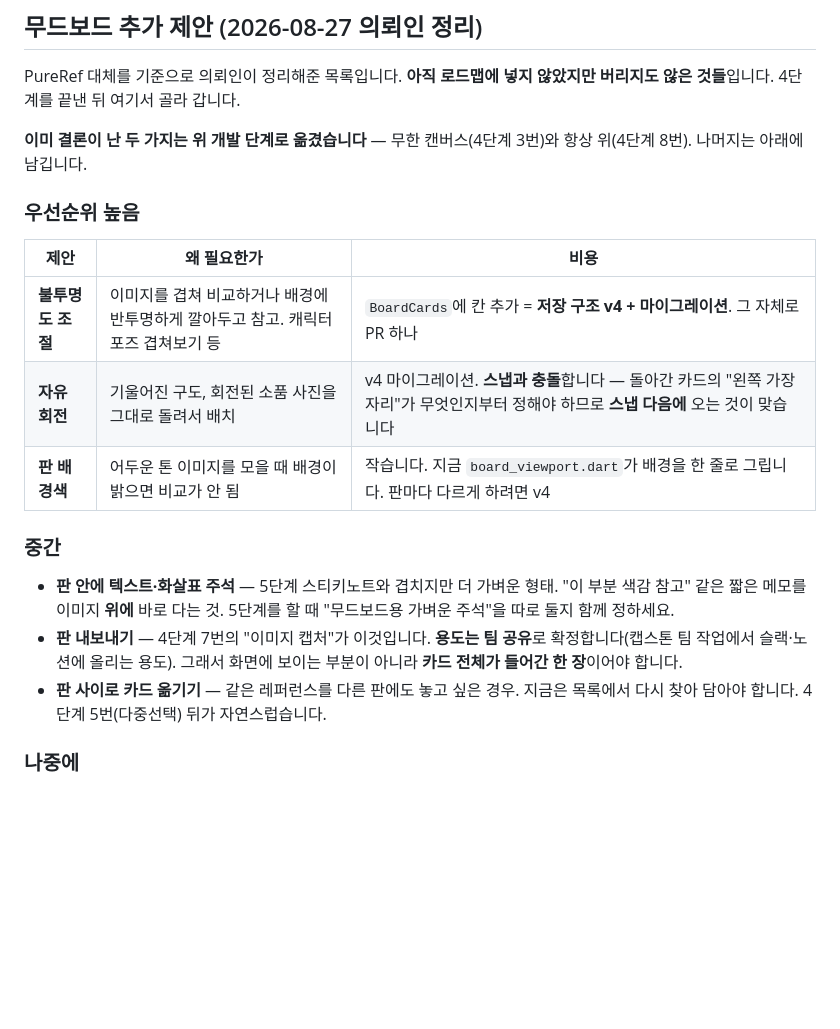
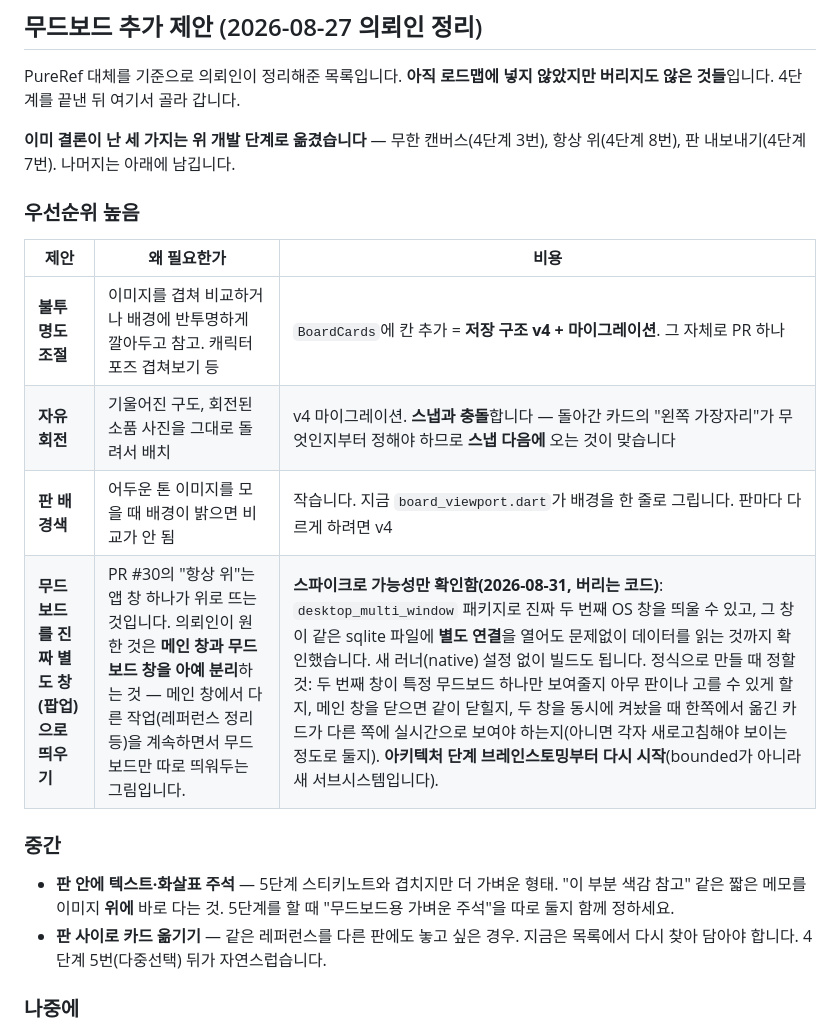
Before and after one commit to luseuss/reference-archive-app, a Markdown page: CLAUDE.md, the part around the change. GitHub-like rendering; blank space fills up the shorter version.

Commit message:
CLAUDE.md에 무드보드 별도 창(팝업) 스파이크 결과를 기록
desktop_multi_window로 두 번째 OS 창 + 별도 DB 연결이 되는 것을
확인한 스파이크 결과를 "무드보드 추가 제안" 표에 남깁니다. 코드는
버렸습니다(spike-multi-window 브랜치 삭제). 나중에 정식으로 만들 때
여기부터 다시 브레인스토밍합니다.

Co-Authored-By: Claude Sonnet 5 <noreply@anthropic.com>

```diff
--- a/CLAUDE.md
+++ b/CLAUDE.md
@@ -793,8 +793,8 @@ lib/
 PureRef 대체를 기준으로 의뢰인이 정리해준 목록입니다. **아직 로드맵에 넣지
 않았지만 버리지도 않은 것들**입니다. 4단계를 끝낸 뒤 여기서 골라 갑니다.
 
-**이미 결론이 난 두 가지는 위 개발 단계로 옮겼습니다** — 무한 캔버스(4단계
-3번)와 항상 위(4단계 8번). 나머지는 아래에 남깁니다.
+**이미 결론이 난 세 가지는 위 개발 단계로 옮겼습니다** — 무한 캔버스(4단계
+3번), 항상 위(4단계 8번), 판 내보내기(4단계 7번). 나머지는 아래에 남깁니다.
 
 ### 우선순위 높음
 
@@ -803,15 +803,13 @@ PureRef 대체를 기준으로 의뢰인이 정리해준 목록입니다. **아
 | **불투명도 조절** | 이미지를 겹쳐 비교하거나 배경에 반투명하게 깔아두고 참고. 캐릭터 포즈 겹쳐보기 등 | `BoardCards`에 칸 추가 = **저장 구조 v4 + 마이그레이션**. 그 자체로 PR 하나 |
 | **자유 회전** | 기울어진 구도, 회전된 소품 사진을 그대로 돌려서 배치 | v4 마이그레이션. **스냅과 충돌**합니다 — 돌아간 카드의 "왼쪽 가장자리"가 무엇인지부터 정해야 하므로 **스냅 다음에** 오는 것이 맞습니다 |
 | **판 배경색** | 어두운 톤 이미지를 모을 때 배경이 밝으면 비교가 안 됨 | 작습니다. 지금 `board_viewport.dart`가 배경을 한 줄로 그립니다. 판마다 다르게 하려면 v4 |
+| **무드보드를 진짜 별도 창(팝업)으로 띄우기** | PR #30의 "항상 위"는 앱 창 하나가 위로 뜨는 것입니다. 의뢰인이 원한 것은 **메인 창과 무드보드 창을 아예 분리**하는 것 — 메인 창에서 다른 작업(레퍼런스 정리 등)을 계속하면서 무드보드만 따로 띄워두는 그림입니다. | **스파이크로 가능성만 확인함(2026-08-31, 버리는 코드)**: `desktop_multi_window` 패키지로 진짜 두 번째 OS 창을 띄울 수 있고, 그 창이 같은 sqlite 파일에 **별도 연결**을 열어도 문제없이 데이터를 읽는 것까지 확인했습니다. 새 러너(native) 설정 없이 빌드도 됩니다. 정식으로 만들 때 정할 것: 두 번째 창이 특정 무드보드 하나만 보여줄지 아무 판이나 고를 수 있게 할지, 메인 창을 닫으면 같이 닫힐지, 두 창을 동시에 켜놨을 때 한쪽에서 옮긴 카드가 다른 쪽에 실시간으로 보여야 하는지(아니면 각자 새로고침해야 보이는 정도로 둘지). **아키텍처 단계 브레인스토밍부터 다시 시작**(bounded가 아니라 새 서브시스템입니다). |
 
 ### 중간
 
 - **판 안에 텍스트·화살표 주석** — 5단계 스티키노트와 겹치지만 더 가벼운 형태.
   "이 부분 색감 참고" 같은 짧은 메모를 이미지 **위에** 바로 다는 것.
   5단계를 할 때 "무드보드용 가벼운 주석"을 따로 둘지 함께 정하세요.
-- **판 내보내기** — 4단계 7번의 "이미지 캡처"가 이것입니다. **용도는 팀 공유**로
-  확정합니다(캡스톤 팀 작업에서 슬랙·노션에 올리는 용도). 그래서 화면에
-  보이는 부분이 아니라 **카드 전체가 들어간 한 장**이어야 합니다.
 - **판 사이로 카드 옮기기** — 같은 레퍼런스를 다른 판에도 놓고 싶은 경우.
   지금은 목록에서 다시 찾아 담아야 합니다. 4단계 5번(다중선택) 뒤가 자연스럽습니다.
 
```
